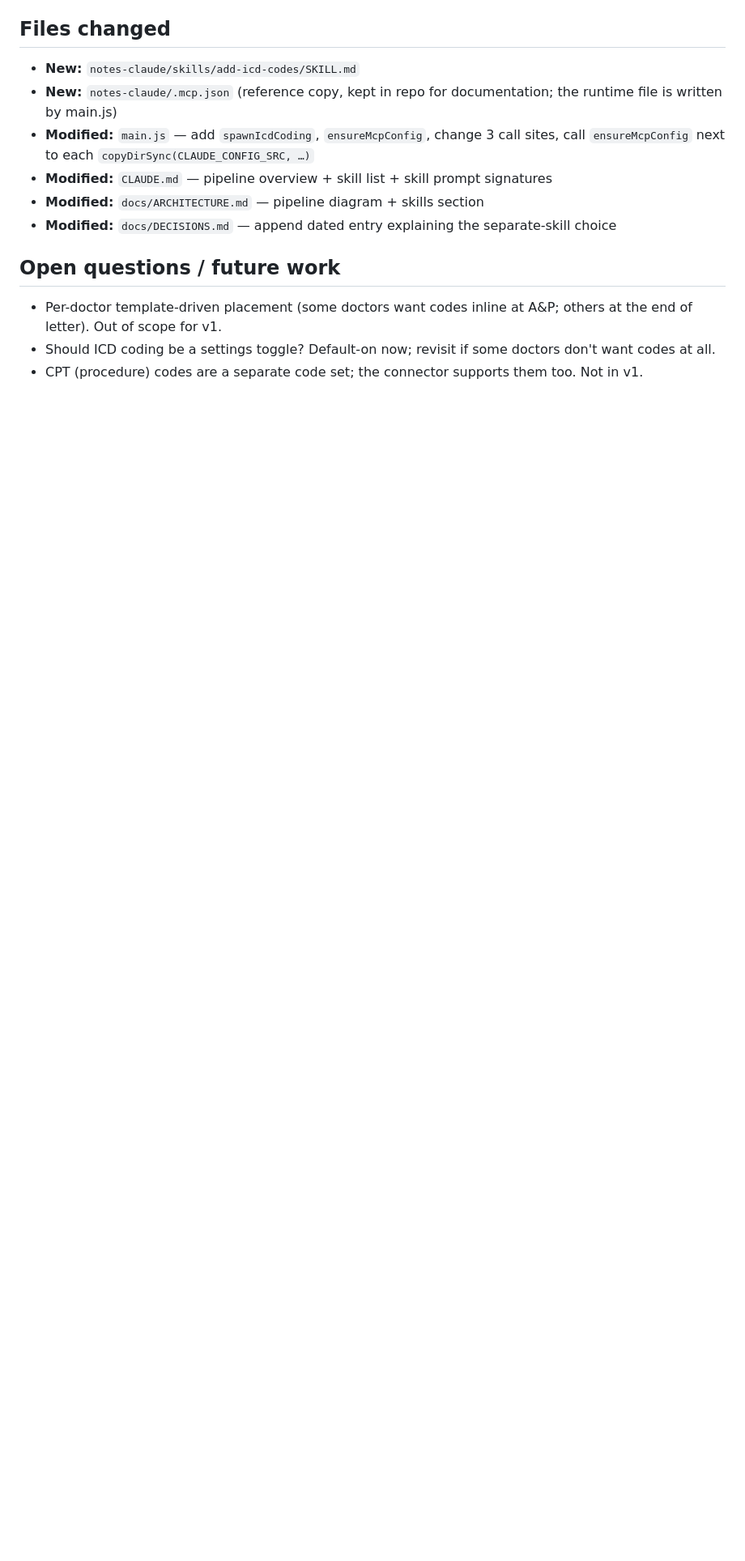
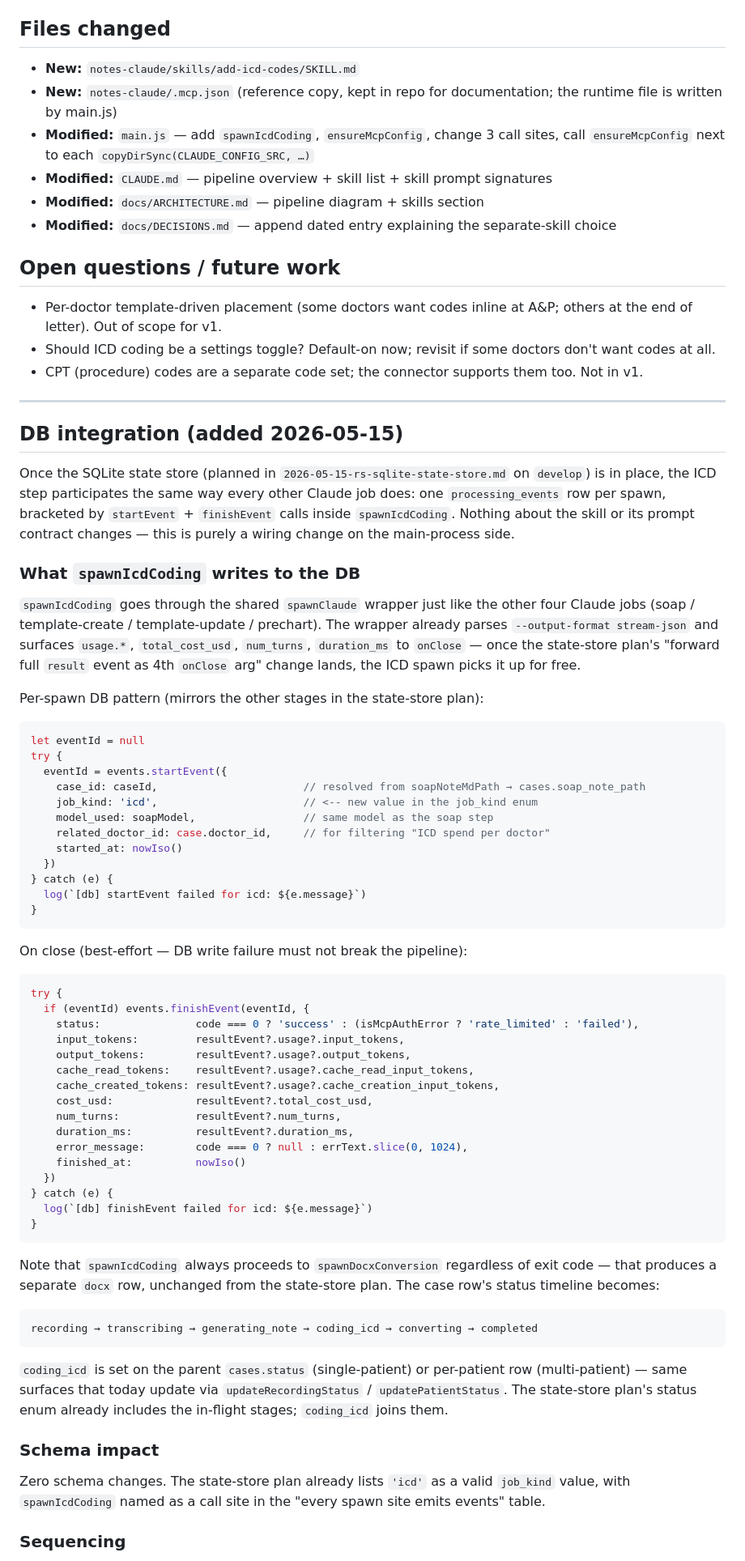
Before and after one commit to rishabh-navadhiti/pa-recording-app, a Markdown page: docs/plans/2026-05-13-rs-icd-coding.md, the part around one of its changes. Shown at 81% size. Drawn GitHub-style; blank space fills up the shorter version.

Commit message:
docs: mark ICD plan in-progress; add DB integration section
Aligns this branch's plan with the copy that just landed on develop.
Adds a "Status: In progress" line and a new DB-integration section
explaining how spawnIcdCoding will participate in the SQLite state
store (job_kind='icd' rows in processing_events, no schema impact).

No code changes — plan only.

````diff
--- a/docs/plans/2026-05-13-rs-icd-coding.md
+++ b/docs/plans/2026-05-13-rs-icd-coding.md
@@ -113,3 +114,66 @@ Per user preference: warn only on MCP auth/connector errors. Silent on "no diagn
 - Per-doctor template-driven placement (some doctors want codes inline at A&P; others at the end of letter). Out of scope for v1.
 - Should ICD coding be a settings toggle? Default-on now; revisit if some doctors don't want codes at all.
 - CPT (procedure) codes are a separate code set; the connector supports them too. Not in v1.
+
+---
+
+## DB integration (added 2026-05-15)
+
+Once the SQLite state store (planned in `2026-05-15-rs-sqlite-state-store.md` on `develop`) is in place, the ICD step participates the same way every other Claude job does: one `processing_events` row per spawn, bracketed by `startEvent` + `finishEvent` calls inside `spawnIcdCoding`. Nothing about the skill or its prompt contract changes — this is purely a wiring change on the main-process side.
+
+### What `spawnIcdCoding` writes to the DB
+
+`spawnIcdCoding` goes through the shared `spawnClaude` wrapper just like the other four Claude jobs (soap / template-create / template-update / prechart). The wrapper already parses `--output-format stream-json` and surfaces `usage.*`, `total_cost_usd`, `num_turns`, `duration_ms` to `onClose` — once the state-store plan's "forward full `result` event as 4th `onClose` arg" change lands, the ICD spawn picks it up for free.
+
+Per-spawn DB pattern (mirrors the other stages in the state-store plan):
+
+```js
+let eventId = null
+try {
+  eventId = events.startEvent({
+    case_id: caseId,                       // resolved from soapNoteMdPath → cases.soap_note_path
+    job_kind: 'icd',                       // <-- new value in the job_kind enum
+    model_used: soapModel,                 // same model as the soap step
+    related_doctor_id: case.doctor_id,     // for filtering "ICD spend per doctor"
+    started_at: nowIso()
+  })
+} catch (e) {
+  log(`[db] startEvent failed for icd: ${e.message}`)
+}
+```
+
+On close (best-effort — DB write failure must not break the pipeline):
+
+```js
+try {
+  if (eventId) events.finishEvent(eventId, {
+    status:               code === 0 ? 'success' : (isMcpAuthError ? 'rate_limited' : 'failed'),
+    input_tokens:         resultEvent?.usage?.input_tokens,
+    output_tokens:        resultEvent?.usage?.output_tokens,
+    cache_read_tokens:    resultEvent?.usage?.cache_read_input_tokens,
+    cache_created_tokens: resultEvent?.usage?.cache_creation_input_tokens,
+    cost_usd:             resultEvent?.total_cost_usd,
+    num_turns:            resultEvent?.num_turns,
+    duration_ms:          resultEvent?.duration_ms,
+    error_message:        code === 0 ? null : errText.slice(0, 1024),
+    finished_at:          nowIso()
+  })
+} catch (e) {
+  log(`[db] finishEvent failed for icd: ${e.message}`)
+}
+```
+
+Note that `spawnIcdCoding` always proceeds to `spawnDocxConversion` regardless of exit code — that produces a separate `docx` row, unchanged from the state-store plan. The case row's status timeline becomes:
+
+```
+recording → transcribing → generating_note → coding_icd → converting → completed
+```
+
+`coding_icd` is set on the parent `cases.status` (single-patient) or per-patient row (multi-patient) — same surfaces that today update via `updateRecordingStatus` / `updatePatientStatus`. The state-store plan's status enum already includes the in-flight stages; `coding_icd` joins them.
+
+### Schema impact
+
+Zero schema changes. The state-store plan already lists `'icd'` as a valid `job_kind` value, with `spawnIcdCoding` named as a call site in the "every spawn site emits events" table.
+
+### Sequencing
+
````
Also changed, not shown: other parts of docs/plans/2026-05-13-rs-icd-coding.md (+11 -0 lines).
